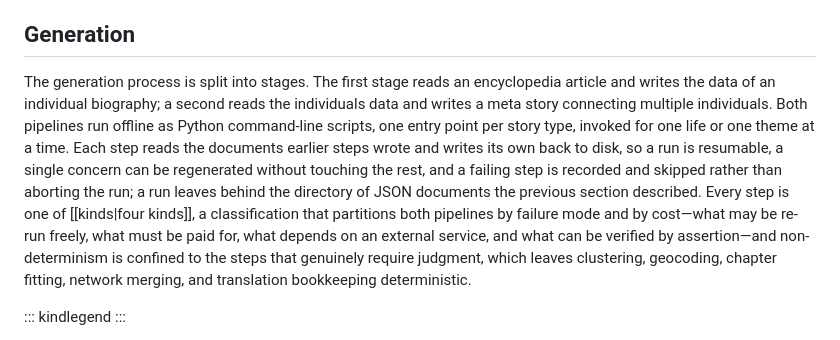
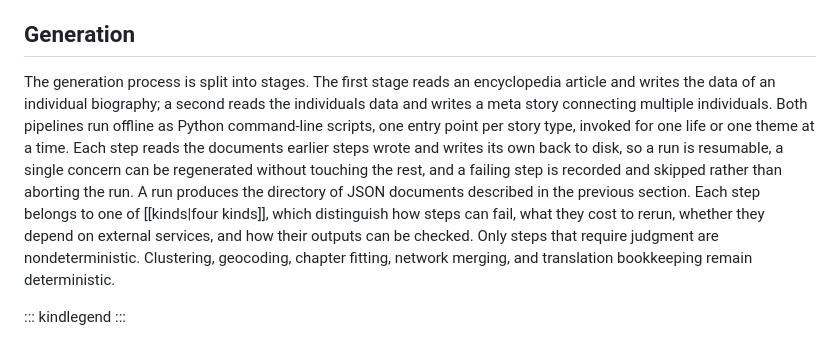
Before and after one commit to fabian-beck/life-ds, a Markdown page: docs/report/report.md, the part around the change. Drawn GitHub-style.

Commit message:
Clarify report pipeline classification paragraph

```diff
--- a/docs/report/report.md
+++ b/docs/report/report.md
@@ -62,7 +62,7 @@ A meta story refers to the data of the lives it draws on and adds perspectives o
 
 ## Generation
 
-The generation process is split into stages. The first stage reads an encyclopedia article and writes the data of an individual biography; a second reads the individuals data and writes a meta story connecting multiple individuals. Both pipelines run offline as Python command-line scripts, one entry point per story type, invoked for one life or one theme at a time. Each step reads the documents earlier steps wrote and writes its own back to disk, so a run is resumable, a single concern can be regenerated without touching the rest, and a failing step is recorded and skipped rather than aborting the run; a run leaves behind the directory of JSON documents the previous section described. Every step is one of [[kinds|four kinds]], a classification that partitions both pipelines by failure mode and by cost—what may be re-run freely, what must be paid for, what depends on an external service, and what can be verified by assertion—and non-determinism is confined to the steps that genuinely require judgment, which leaves clustering, geocoding, chapter fitting, network merging, and translation bookkeeping deterministic.
+The generation process is split into stages. The first stage reads an encyclopedia article and writes the data of an individual biography; a second reads the individuals data and writes a meta story connecting multiple individuals. Both pipelines run offline as Python command-line scripts, one entry point per story type, invoked for one life or one theme at a time. Each step reads the documents earlier steps wrote and writes its own back to disk, so a run is resumable, a single concern can be regenerated without touching the rest, and a failing step is recorded and skipped rather than aborting the run. A run produces the directory of JSON documents described in the previous section. Each step belongs to one of [[kinds|four kinds]], which distinguish how steps can fail, what they cost to rerun, whether they depend on external services, and how their outputs can be checked. Only steps that require judgment are nondeterministic. Clustering, geocoding, chapter fitting, network merging, and translation bookkeeping remain deterministic.
 
 ::: kindlegend
 :::
```
